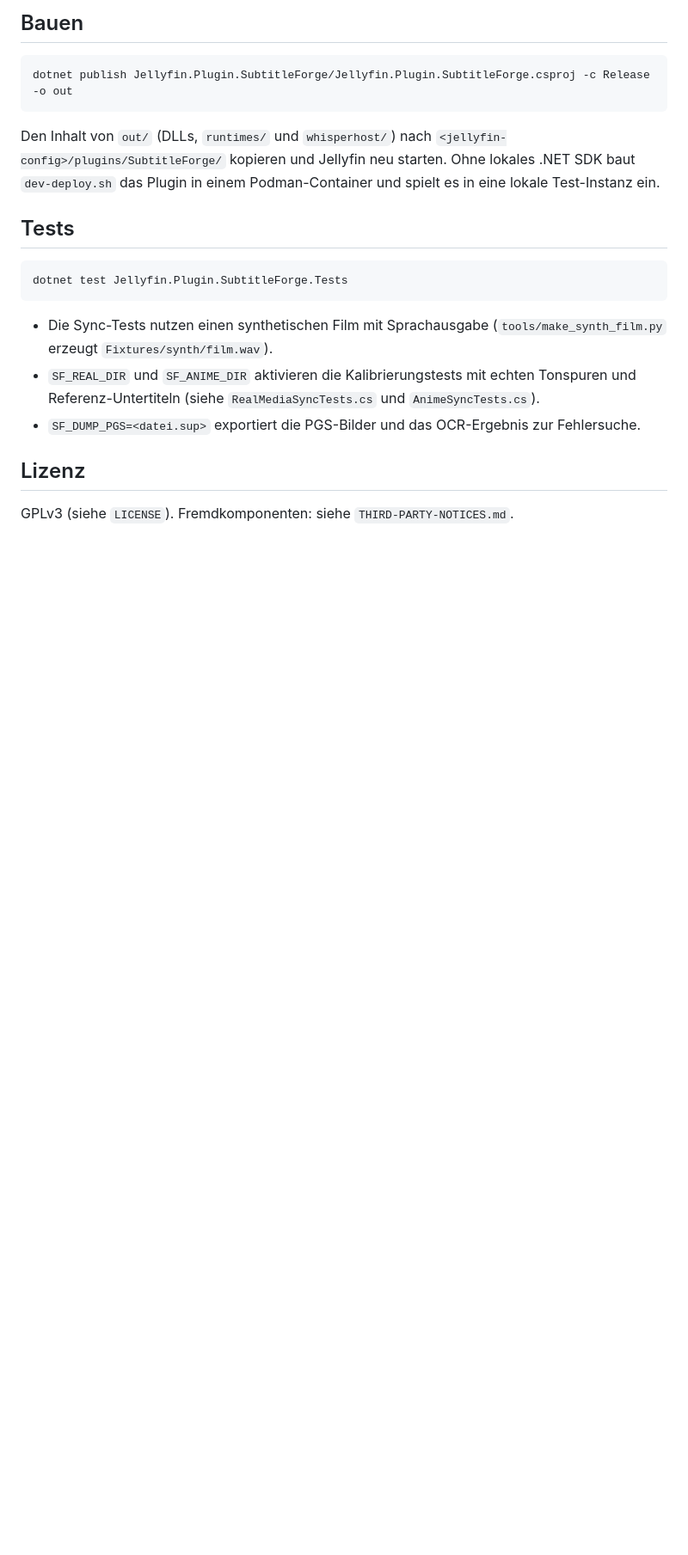
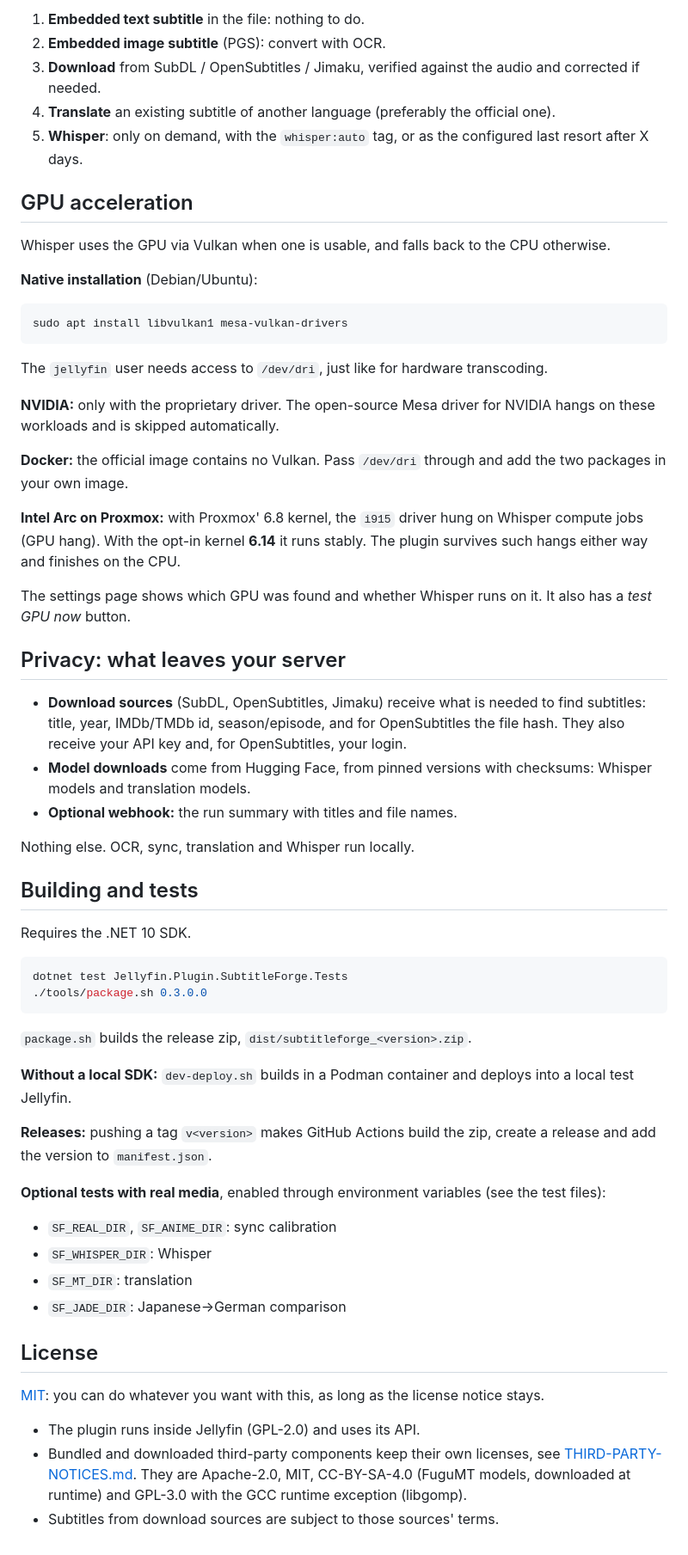
Before and after one commit to dotnomi/jellyfin-plugin-subtitleforge, a Markdown page: README.md, the part around one of its changes. Shown at 86% size. Drawn GitHub-style; blank space fills up the shorter version.

````diff
--- a/README.md
+++ b/README.md
@@ -56,22 +154,67 @@ Releases entstehen automatisch: ein Tag `v<version>` (z. B. `v0.3.0.0`) baut das
 
-## Bauen
+1. **Embedded text subtitle** in the file: nothing to do.
+2. **Embedded image subtitle** (PGS): convert with OCR.
+3. **Download** from SubDL / OpenSubtitles / Jimaku, verified against the audio and corrected if needed.
+4. **Translate** an existing subtitle of another language (preferably the official one).
+5. **Whisper**: only on demand, with the `whisper:auto` tag, or as the configured last resort after X days.
 
+## GPU acceleration
+
+Whisper uses the GPU via Vulkan when one is usable, and falls back to the CPU otherwise.
+
+**Native installation** (Debian/Ubuntu):
 ```bash
-dotnet publish Jellyfin.Plugin.SubtitleForge/Jellyfin.Plugin.SubtitleForge.csproj -c Release -o out
+sudo apt install libvulkan1 mesa-vulkan-drivers
 ```
+The `jellyfin` user needs access to `/dev/dri`, just like for hardware transcoding.
 
-Den Inhalt von `out/` (DLLs, `runtimes/` und `whisperhost/`) nach `<jellyfin-config>/plugins/SubtitleForge/` kopieren und Jellyfin neu starten. Ohne lokales .NET SDK baut `dev-deploy.sh` das Plugin in einem Podman-Container und spielt es in eine lokale Test-Instanz ein.
+**NVIDIA:** only with the proprietary driver. The open-source Mesa driver for NVIDIA hangs on these workloads and is
+skipped automatically.
 
-## Tests
+**Docker:** the official image contains no Vulkan. Pass `/dev/dri` through and add the two packages in your own image.
+
+**Intel Arc on Proxmox:** with Proxmox' 6.8 kernel, the `i915` driver hung on Whisper compute jobs (GPU hang). With the
+opt-in kernel **6.14** it runs stably. The plugin survives such hangs either way and finishes on the CPU.
+
+The settings page shows which GPU was found and whether Whisper runs on it. It also has a *test GPU now* button.
+
+## Privacy: what leaves your server
+
+- **Download sources** (SubDL, OpenSubtitles, Jimaku) receive what is needed to find subtitles: title, year, IMDb/TMDb
+  id, season/episode, and for OpenSubtitles the file hash. They also receive your API key and, for OpenSubtitles, your login.
+- **Model downloads** come from Hugging Face, from pinned versions with checksums: Whisper models and translation models.
+- **Optional webhook:** the run summary with titles and file names.
+
+Nothing else. OCR, sync, translation and Whisper run locally.
+
+## Building and tests
+
+Requires the .NET 10 SDK.
 
 ```bash
 dotnet test Jellyfin.Plugin.SubtitleForge.Tests
+./tools/package.sh 0.3.0.0
 ```
 
-- Die Sync-Tests nutzen einen synthetischen Film mit Sprachausgabe (`tools/make_synth_film.py` erzeugt `Fixtures/synth/film.wav`).
-- `SF_REAL_DIR` und `SF_ANIME_DIR` aktivieren die Kalibrierungstests mit echten Tonspuren und Referenz-Untertiteln (siehe `RealMediaSyncTests.cs` und `AnimeSyncTests.cs`).
-- `SF_DUMP_PGS=<datei.sup>` exportiert die PGS-Bilder und das OCR-Ergebnis zur Fehlersuche.
+`package.sh` builds the release zip, `dist/subtitleforge_<version>.zip`.
 
-## Lizenz
+**Without a local SDK:** `dev-deploy.sh` builds in a Podman container and deploys into a local test Jellyfin.
 
-GPLv3 (siehe `LICENSE`). Fremdkomponenten: siehe `THIRD-PARTY-NOTICES.md`.
+**Releases:** pushing a tag `v<version>` makes GitHub Actions build the zip, create a release and add the version to
+`manifest.json`.
+
+**Optional tests with real media**, enabled through environment variables (see the test files):
+- `SF_REAL_DIR`, `SF_ANIME_DIR`: sync calibration
+- `SF_WHISPER_DIR`: Whisper
+- `SF_MT_DIR`: translation
+- `SF_JADE_DIR`: Japanese→German comparison
+
+## License
+
+[MIT](LICENSE): you can do whatever you want with this, as long as the license notice stays.
+
+- The plugin runs inside Jellyfin (GPL-2.0) and uses its API.
+- Bundled and downloaded third-party components keep their own licenses, see
+  [THIRD-PARTY-NOTICES.md](THIRD-PARTY-NOTICES.md). They are Apache-2.0, MIT, CC-BY-SA-4.0 (FuguMT models, downloaded at
+  runtime) and GPL-3.0 with the GCC runtime exception (libgomp).
+- Subtitles from download sources are subject to those sources' terms.
````
Also changed, not shown: other parts of README.md (+141 -43 lines), docs/images/dialog-abyss.jpg (added), docs/images/dialog-translate.jpg (added), docs/images/overview-queue.jpg (added), docs/images/preview.jpg (added), docs/images/stats.jpg (added), docs/images/sync-report.jpg (added), 2 other files.
